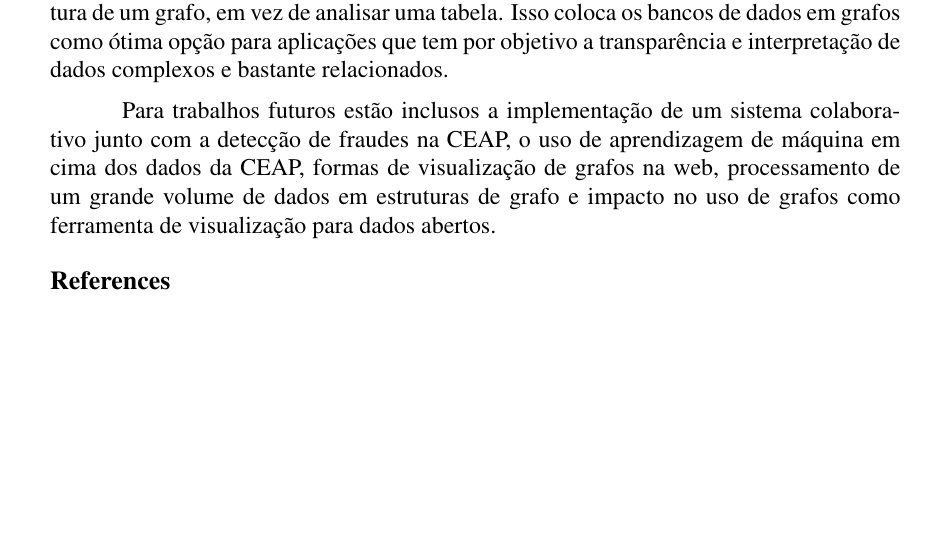
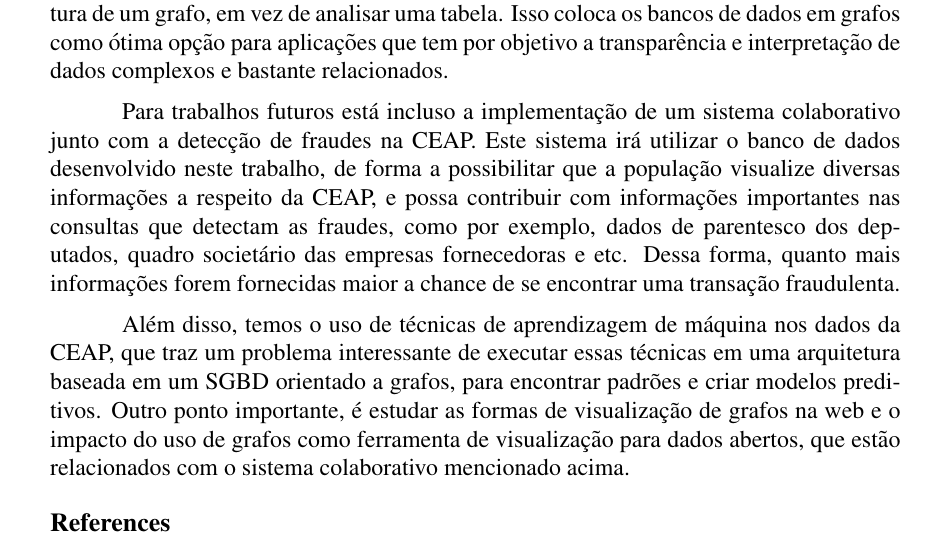
Before and after one commit to gabrielmm1234/PaperWtrans, a LaTeX paper (sbc-template.tex): part of page 9 of 10, cut so that both start at the same text, the shorter picture padded with empty space. Compiled offline with pdfLaTeX; the source files are stored in an older character set and shown here as Unicode.

Commit message:
Refactor future works to have a relation with the article

```diff
--- a/sbc-template.tex
+++ b/sbc-template.tex
@@ -190,7 +190,9 @@
 
 Os resultados mostram como é intuitivo observar resultados olhando para a estrutura de um grafo, em vez de analisar uma tabela. Isso coloca os bancos de dados em grafos como ótima opção para aplicações que tem por objetivo a transparência e interpretação de dados complexos e bastante relacionados.
 
-Para trabalhos futuros estão inclusos a implementação de um sistema colaborativo junto com a detecção de fraudes na CEAP, o uso de aprendizagem de máquina em cima dos dados da CEAP, formas de visualização de grafos na web, processamento de um grande volume de dados em estruturas de grafo e impacto no uso de grafos como ferramenta de visualização para dados abertos.
+Para trabalhos futuros está incluso a implementação de um sistema colaborativo junto com a detecção de fraudes na CEAP. Este sistema irá utilizar o banco de dados desenvolvido neste trabalho, de forma a possibilitar que a população visualize diversas informações a respeito da CEAP, e possa contribuir com informações importantes nas consultas que detectam as fraudes, como por exemplo, dados de parentesco dos deputados, quadro societário das empresas fornecedoras e etc. Dessa forma, quanto mais informações forem fornecidas maior a chance de se encontrar uma transação fraudulenta.
+
+Além disso, temos o uso de técnicas de aprendizagem de máquina nos dados da CEAP, que traz um problema interessante de executar essas técnicas em uma arquitetura baseada em um SGBD orientado a grafos, para encontrar padrões e criar modelos preditivos. Outro ponto importante, é estudar as formas de visualização de grafos na web e o impacto do uso de grafos como ferramenta de visualização para dados abertos, que estão relacionados com o sistema colaborativo mencionado acima.
 
 \bibliographystyle{sbc}
 \bibliography{sbc-template}
```
Also changed, not shown: sbc-template.pdf, 3 other files.
